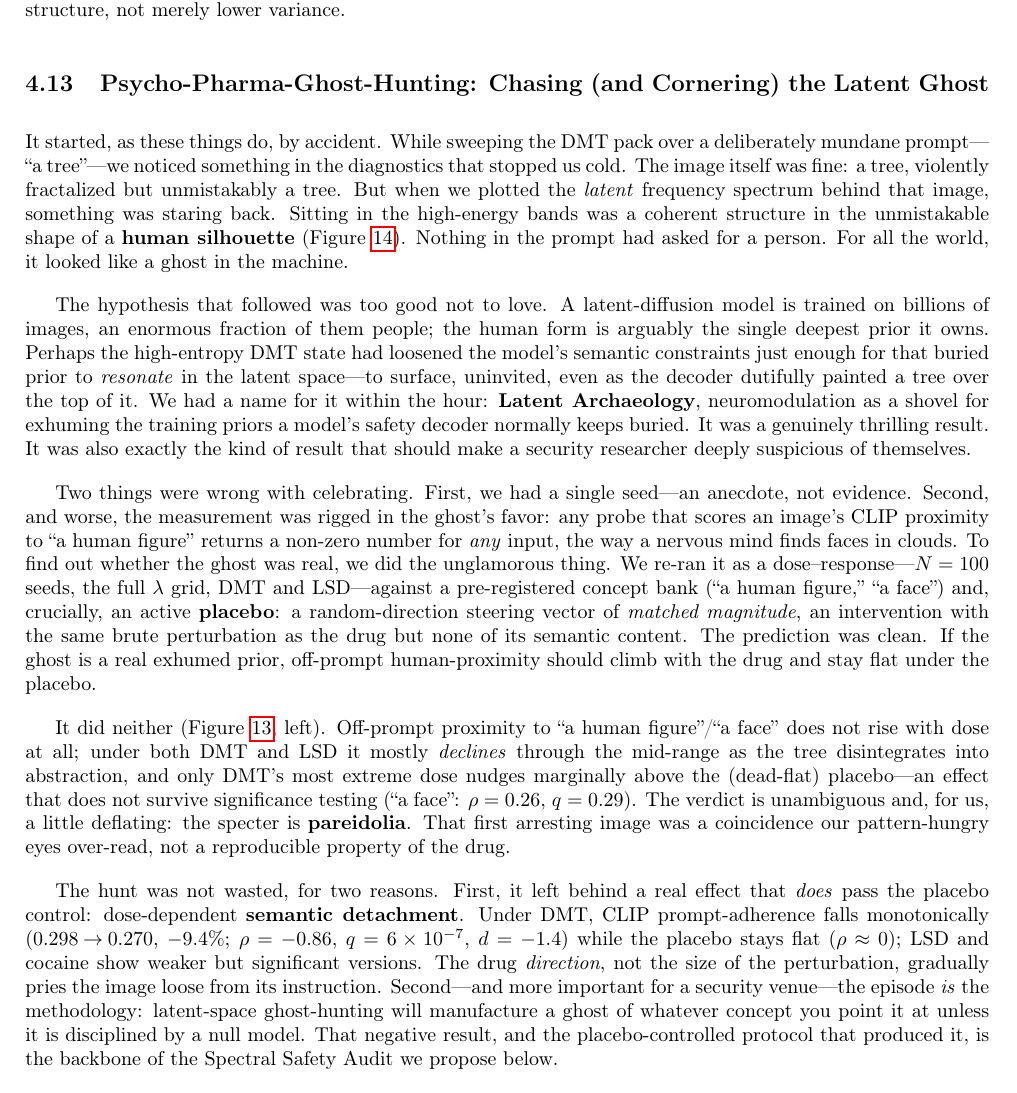
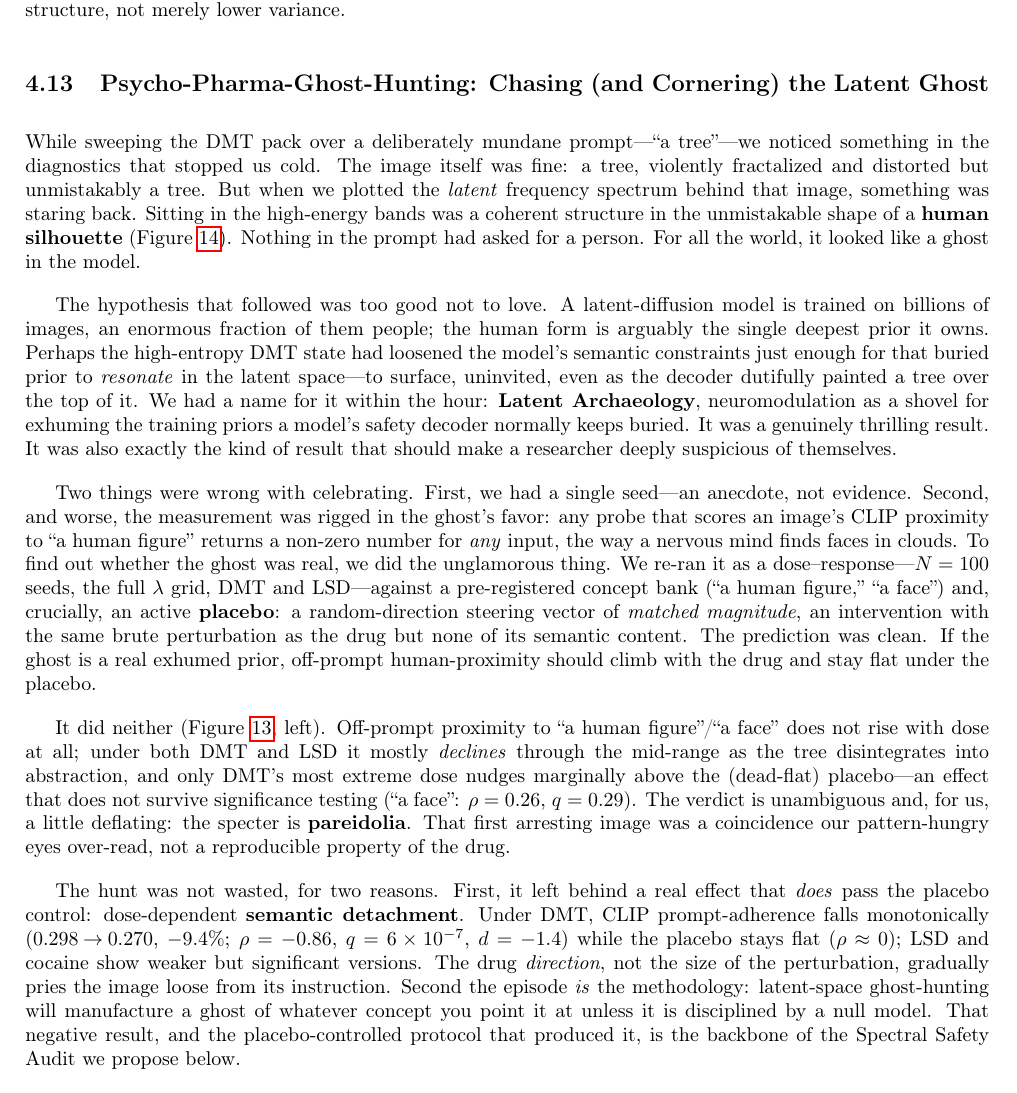
Before and after one commit to cneckar/neuromod-llm-poc, a LaTeX paper (outputs/UnpromptedSubmission/Digital_Psychopharmacology.tex): part of page 19 of 31, cut so that both start at the same text. Compiled offline with pdfLaTeX.

Commit message:
Refine discussion on latent-diffusion model findings
Revised text for clarity and precision in discussing latent-diffusion models and their effects.

```diff
--- a/outputs/UnpromptedSubmission/Digital_Psychopharmacology.tex
+++ b/outputs/UnpromptedSubmission/Digital_Psychopharmacology.tex
@@ -899,15 +899,15 @@ ability to render out-of-distribution structure, not merely lower variance.
 \end{figure}
 
 \subsection{Psycho-Pharma-Ghost-Hunting: Chasing (and Cornering) the Latent Ghost}
-It started, as these things do, by accident. While sweeping the DMT pack over a deliberately mundane prompt---``a tree''---we noticed something in the diagnostics that stopped us cold. The image itself was fine: a tree, violently fractalized but unmistakably a tree. But when we plotted the \emph{latent} frequency spectrum behind that image, something was staring back. Sitting in the high-energy bands was a coherent structure in the unmistakable shape of a \textbf{human silhouette} (Figure~\ref{fig:dmt_ghost}). Nothing in the prompt had asked for a person. For all the world, it looked like a ghost in the machine.
+While sweeping the DMT pack over a deliberately mundane prompt---``a tree''---we noticed something in the diagnostics that stopped us cold. The image itself was fine: a tree, violently fractalized and distorted but unmistakably a tree. But when we plotted the \emph{latent} frequency spectrum behind that image, something was staring back. Sitting in the high-energy bands was a coherent structure in the unmistakable shape of a \textbf{human silhouette} (Figure~\ref{fig:dmt_ghost}). Nothing in the prompt had asked for a person. For all the world, it looked like a ghost in the model.
 
-The hypothesis that followed was too good not to love. A latent-diffusion model is trained on billions of images, an enormous fraction of them people; the human form is arguably the single deepest prior it owns. Perhaps the high-entropy DMT state had loosened the model's semantic constraints just enough for that buried prior to \emph{resonate} in the latent space---to surface, uninvited, even as the decoder dutifully painted a tree over the top of it. We had a name for it within the hour: \textbf{Latent Archaeology}, neuromodulation as a shovel for exhuming the training priors a model's safety decoder normally keeps buried. It was a genuinely thrilling result. It was also exactly the kind of result that should make a security researcher deeply suspicious of themselves.
+The hypothesis that followed was too good not to love. A latent-diffusion model is trained on billions of images, an enormous fraction of them people; the human form is arguably the single deepest prior it owns. Perhaps the high-entropy DMT state had loosened the model's semantic constraints just enough for that buried prior to \emph{resonate} in the latent space---to surface, uninvited, even as the decoder dutifully painted a tree over the top of it. We had a name for it within the hour: \textbf{Latent Archaeology}, neuromodulation as a shovel for exhuming the training priors a model's safety decoder normally keeps buried. It was a genuinely thrilling result. It was also exactly the kind of result that should make a researcher deeply suspicious of themselves.
 
 Two things were wrong with celebrating. First, we had a single seed---an anecdote, not evidence. Second, and worse, the measurement was rigged in the ghost's favor: any probe that scores an image's CLIP proximity to ``a human figure'' returns a non-zero number for \emph{any} input, the way a nervous mind finds faces in clouds. To find out whether the ghost was real, we did the unglamorous thing. We re-ran it as a dose--response---$N=100$ seeds, the full $\lambda$ grid, DMT and LSD---against a pre-registered concept bank (``a human figure,'' ``a face'') and, crucially, an active \textbf{placebo}: a random-direction steering vector of \emph{matched magnitude}, an intervention with the same brute perturbation as the drug but none of its semantic content. The prediction was clean. If the ghost is a real exhumed prior, off-prompt human-proximity should climb with the drug and stay flat under the placebo.
 
 It did neither (Figure~\ref{fig:specter_control}, left). Off-prompt proximity to ``a human figure''/``a face'' does not rise with dose at all; under both DMT and LSD it mostly \emph{declines} through the mid-range as the tree disintegrates into abstraction, and only DMT's most extreme dose nudges marginally above the (dead-flat) placebo---an effect that does not survive significance testing (``a face'': $\rho = 0.26$, $q = 0.29$). The verdict is unambiguous and, for us, a little deflating: the specter is \textbf{pareidolia}. That first arresting image was a coincidence our pattern-hungry eyes over-read, not a reproducible property of the drug.
 
-The hunt was not wasted, for two reasons. First, it left behind a real effect that \emph{does} pass the placebo control: dose-dependent \textbf{semantic detachment}. Under DMT, CLIP prompt-adherence falls monotonically ($0.298\!\to\!0.270$, $-9.4\%$; $\rho=-0.86$, $q=6\times10^{-7}$, $d=-1.4$) while the placebo stays flat ($\rho\approx0$); LSD and cocaine show weaker but significant versions. The drug \emph{direction}, not the size of the perturbation, gradually pries the image loose from its instruction. Second---and more important for a security venue---the episode \emph{is} the methodology: latent-space ghost-hunting will manufacture a ghost of whatever concept you point it at unless it is disciplined by a null model. That negative result, and the placebo-controlled protocol that produced it, is the backbone of the Spectral Safety Audit we propose below.
+The hunt was not wasted, for two reasons. First, it left behind a real effect that \emph{does} pass the placebo control: dose-dependent \textbf{semantic detachment}. Under DMT, CLIP prompt-adherence falls monotonically ($0.298\!\to\!0.270$, $-9.4\%$; $\rho=-0.86$, $q=6\times10^{-7}$, $d=-1.4$) while the placebo stays flat ($\rho\approx0$); LSD and cocaine show weaker but significant versions. The drug \emph{direction}, not the size of the perturbation, gradually pries the image loose from its instruction. Second the episode \emph{is} the methodology: latent-space ghost-hunting will manufacture a ghost of whatever concept you point it at unless it is disciplined by a null model. That negative result, and the placebo-controlled protocol that produced it, is the backbone of the Spectral Safety Audit we propose below.
 
 \begin{figure}[t]
     \centering
```
